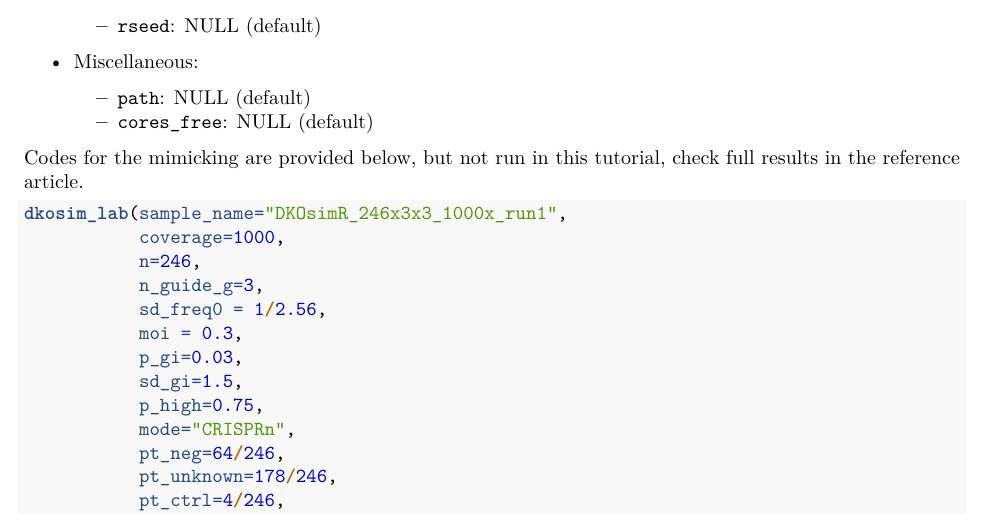
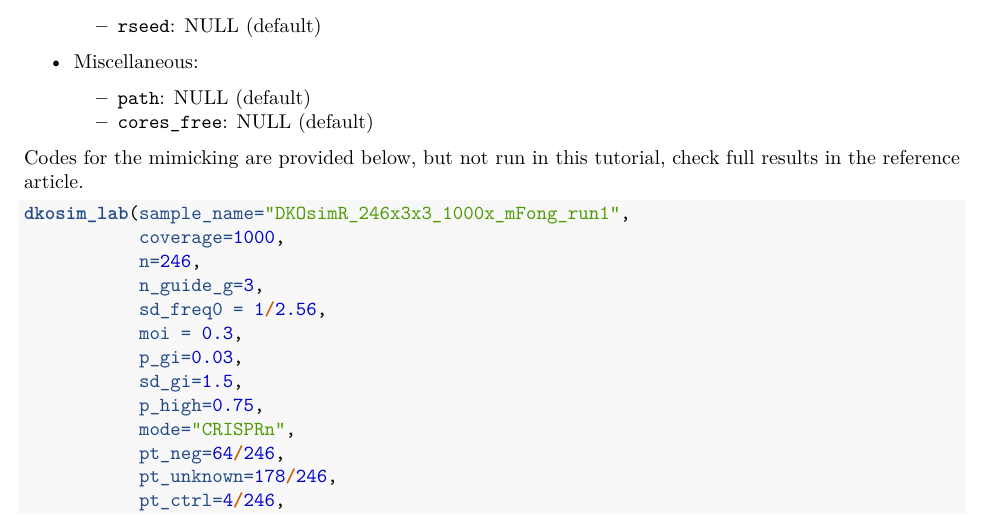
Before and after one commit to yuegu-phd/DKOsimR, an R Markdown document (vignettes/DKOsimR.Rmd): part of page 12 of 13, cut so that both start at the same text. Rendered offline with R 4.5, knitr and Pandoc, then LaTeX, with nearby package versions; some code elsewhere in the file could not run offline; common packages that the code uses without loading them are loaded.

Commit message:
udpate vignettes .rmd file

````diff
--- a/vignettes/DKOsimR.Rmd
+++ b/vignettes/DKOsimR.Rmd
@@ -539,7 +539,7 @@ In this section, from empirical DKO simulation runs, we provide a summary guidan
 
 Codes for the mimicking are provided below, but not run in this tutorial, check full results in the reference article.
 ```{r, eval=FALSE}
-dkosim_lab(sample_name="DKOsimR_246x3x3_1000x_run1",
+dkosim_lab(sample_name="DKOsimR_246x3x3_1000x_mFong_run1",
            coverage=1000,
            n=246,
            n_guide_g=3,
````
